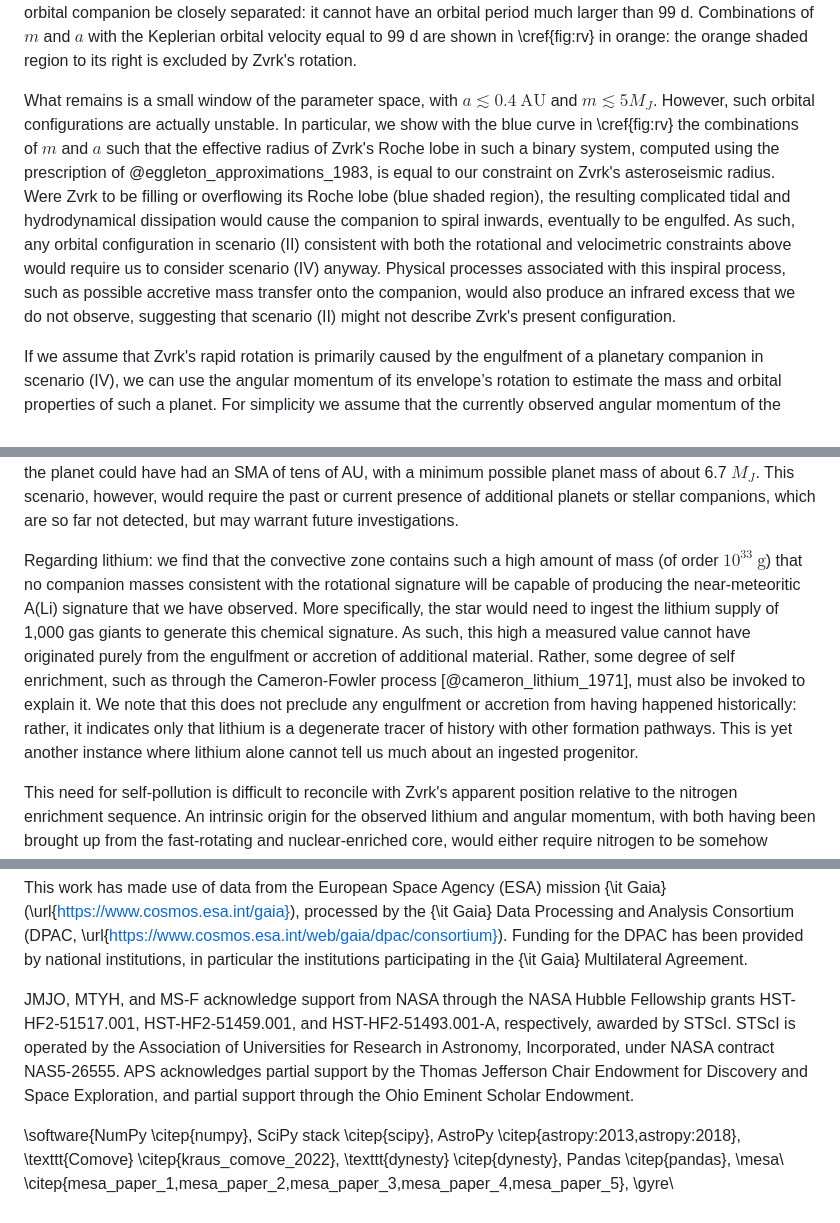
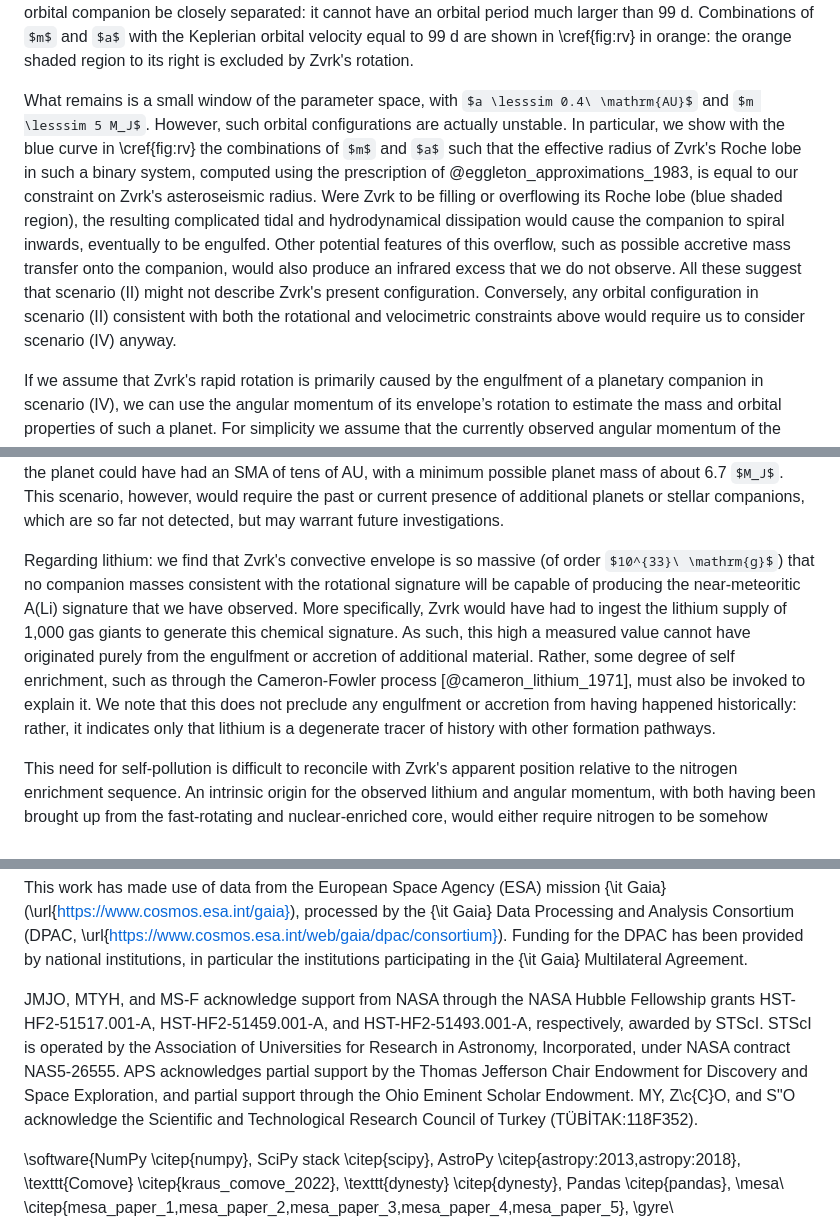
Before and after one commit to darthoctopus/zvrk, a Markdown page: Writeup/zvrk.md, 3 parts joined by grey strips. Rendered like a GitHub page; some formulas as TeX source.

```diff
--- a/Writeup/zvrk.md
+++ b/Writeup/zvrk.md
@@ -366,7 +366,7 @@ whereas the Gaia DR3 RMS RV scatter of $\sigma_v = 0.16\ \mathrm{km/s}$, over a
 
 Zvrk's 99-day rotational signal would also have to be explained by this companion, which would further exclude other regions of this parameter space. In particular, were Zvrk to have been spun up by tidal interactions alone, its final rotational frequency would be bounded from above by the companion's orbital frequency, since the torque acting on Zvrk would disappear upon tidal locking. As such, our rotational signal demands that such an orbital companion be closely separated: it cannot have an orbital period much larger than 99 d. Combinations of $m$ and $a$ with the Keplerian orbital velocity equal to 99 d are shown in \cref{fig:rv} in orange: the orange shaded region to its right is excluded by Zvrk's rotation.
 
-What remains is a small window of the parameter space, with $a \lesssim 0.4\ \mathrm{AU}$ and $m \lesssim 5 M_J$. However, such orbital configurations are actually unstable. In particular, we show with the blue curve in \cref{fig:rv} the combinations of $m$ and $a$ such that the effective radius of Zvrk's Roche lobe in such a binary system, computed using the prescription of @eggleton_approximations_1983, is equal to our constraint on Zvrk's asteroseismic radius. Were Zvrk to be filling or overflowing its Roche lobe (blue shaded region), the resulting complicated tidal and hydrodynamical dissipation would cause the companion to spiral inwards, eventually to be engulfed. As such, any orbital configuration in scenario (II) consistent with both the rotational and velocimetric constraints above would require us to consider scenario (IV) anyway. Physical processes associated with this inspiral process, such as possible accretive mass transfer onto the companion, would also produce an infrared excess that we do not observe, suggesting that scenario (II) might not describe Zvrk's present configuration.
+What remains is a small window of the parameter space, with $a \lesssim 0.4\ \mathrm{AU}$ and $m \lesssim 5 M_J$. However, such orbital configurations are actually unstable. In particular, we show with the blue curve in \cref{fig:rv} the combinations of $m$ and $a$ such that the effective radius of Zvrk's Roche lobe in such a binary system, computed using the prescription of @eggleton_approximations_1983, is equal to our constraint on Zvrk's asteroseismic radius. Were Zvrk to be filling or overflowing its Roche lobe (blue shaded region), the resulting complicated tidal and hydrodynamical dissipation would cause the companion to spiral inwards, eventually to be engulfed. Other potential features of this overflow, such as possible accretive mass transfer onto the companion, would also produce an infrared excess that we do not observe. All these suggest that scenario (II) might not describe Zvrk's present configuration. Conversely, any orbital configuration in scenario (II) consistent with both the rotational and velocimetric constraints above would require us to consider scenario (IV) anyway.
 
 If we assume that Zvrk's rapid rotation is primarily caused by the engulfment of a planetary companion in scenario (IV), we can use the angular momentum of its envelope’s rotation to estimate the mass and orbital properties of such a planet. For simplicity we assume that the currently observed angular momentum of the envelope stems purely from the engulfed object, as stellar expansion and magnetic braking should have significantly reduced the primordial angular momentum of the star (which we discuss in more detail in \autoref{sec:braking}). The spin-up of stars from planet engulfment has been investigated by several studies and is expected to occur relatively frequently [@qureshi_signature_2018;@stephan_eating_2020;@oconnor_giant_2023].
 
@@ -386,7 +386,7 @@ Since these initial values of $a$, $e$, and $m_p$ are not known to us, we now co
 
 Another possible scenario is that the planet was originally at a much wider separation, but was able to be engulfed due to a very high orbital eccentricity (>0.9) bringing periapsis inside of the current stellar radius. Such a scenario would be possible if other bodies interacted with the system and incited high eccentricity, for example through scattering or secular processes [e.g., @weidenschilling_gravitational_1996;@chatterjee_dynamical_2008;@naoz_hj_2011;@naoz_formation_2012;@naoz_secular_2013;@stephan_A_2018;@stephan_white_2021, etc.]. In such a scenario the original orbit of the planet could have had an SMA of tens of AU, with a minimum possible planet mass of about 6.7 $M_J$. This scenario, however, would require the past or current presence of additional planets or stellar companions, which are so far not detected, but may warrant future investigations.
 
-Regarding lithium: we find that the convective zone contains such a high amount of mass (of order $10^{33}\ \mathrm{g}$) that no companion masses consistent with the rotational signature will be capable of producing the near-meteoritic A(Li) signature that we have observed. More specifically, the star would need to ingest the lithium supply of 1,000 gas giants to generate this chemical signature. As such, this high a measured value cannot have originated purely from the engulfment or accretion of additional material. Rather, some degree of self enrichment, such as through the Cameron-Fowler process [@cameron_lithium_1971], must also be invoked to explain it. We note that this does not preclude any engulfment or accretion from having happened historically: rather, it indicates only that lithium is a degenerate tracer of history with other formation pathways. This is yet another instance where lithium alone cannot tell us much about an ingested progenitor.
+Regarding lithium: we find that Zvrk's convective envelope is so massive (of order $10^{33}\ \mathrm{g}$) that no companion masses consistent with the rotational signature will be capable of producing the near-meteoritic A(Li) signature that we have observed. More specifically, Zvrk would have had to ingest the lithium supply of 1,000 gas giants to generate this chemical signature. As such, this high a measured value cannot have originated purely from the engulfment or accretion of additional material. Rather, some degree of self enrichment, such as through the Cameron-Fowler process [@cameron_lithium_1971], must also be invoked to explain it. We note that this does not preclude any engulfment or accretion from having happened historically: rather, it indicates only that lithium is a degenerate tracer of history with other formation pathways.
 
 This need for self-pollution is difficult to reconcile with Zvrk's apparent position relative to the nitrogen enrichment sequence. An intrinsic origin for the observed lithium and angular momentum, with both having been brought up from the fast-rotating and nuclear-enriched core, would either require nitrogen to be somehow destroyed in the envelope, be redistributed differently from lithium, or else be incompatible with Zvrk's apparent (admittedly weakly constrained) deviation from the nitrogen enrichment sequence. Conversely, an extrinsic hypothesis for our derived rotational configuration, with angular momentum deposited into the envelope by either the accretion of infalling material or the engulfment of a less massive object, would also produce chemical pollution in a sense compatible with both of these observational signatures. Unfortunately, the weak tension between our lithium and nitrogen chemical signatures appear only resolvable by resorting to fine-tuning some combination of scenarios (II) and (IV). We leave a more detailed examination of Zvrk's evolutionary history to future work.
 
@@ -447,8 +447,8 @@ This paper includes data collected by the TESS mission. Funding for the TESS mis
 
 This work has made use of data from the European Space Agency (ESA) mission {\it Gaia} (\url{https://www.cosmos.esa.int/gaia}), processed by the {\it Gaia} Data Processing and Analysis Consortium (DPAC, \url{https://www.cosmos.esa.int/web/gaia/dpac/consortium}). Funding for the DPAC has been provided by national institutions, in particular the institutions participating in the {\it Gaia} Multilateral Agreement.
 
-JMJO, MTYH, and MS-F acknowledge support from NASA through the NASA Hubble Fellowship grants HST-HF2-51517.001, HST-HF2-51459.001, and HST-HF2-51493.001-A, respectively, awarded by STScI. STScI is operated by the Association of Universities for Research in Astronomy, Incorporated, under NASA contract NAS5-26555.
-APS acknowledges partial support by the Thomas Jefferson Chair Endowment for Discovery and Space Exploration, and partial support through the Ohio Eminent Scholar Endowment.
+JMJO, MTYH, and MS-F acknowledge support from NASA through the NASA Hubble Fellowship grants HST-HF2-51517.001-A, HST-HF2-51459.001-A, and HST-HF2-51493.001-A, respectively, awarded by STScI. STScI is operated by the Association of Universities for Research in Astronomy, Incorporated, under NASA contract NAS5-26555.
+APS acknowledges partial support by the Thomas Jefferson Chair Endowment for Discovery and Space Exploration, and partial support through the Ohio Eminent Scholar Endowment. MY, Z\c{C}O, and S\"O acknowledge the Scientific and Technological Research Council of Turkey (TÜBİTAK:118F352).
 
 \software{NumPy \citep{numpy}, SciPy stack \citep{scipy}, AstroPy \citep{astropy:2013,astropy:2018}, \texttt{Comove} \citep{kraus_comove_2022}, \texttt{dynesty} \citep{dynesty}, Pandas \citep{pandas}, \mesa\ \citep{mesa_paper_1,mesa_paper_2,mesa_paper_3,mesa_paper_4,mesa_paper_5}, \gyre\ \citep{townsend_gyre_2013}, \texttt{ADIPLS} \citep{jcd_adipls_2008}}
 
```
Also changed, not shown: other parts of Writeup/zvrk.md (+1 -1 lines).
